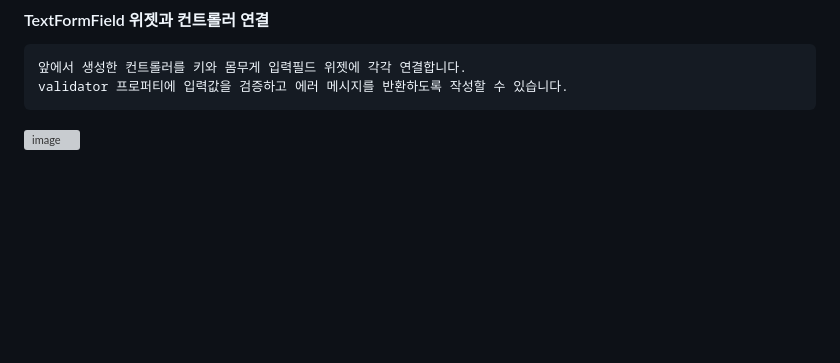
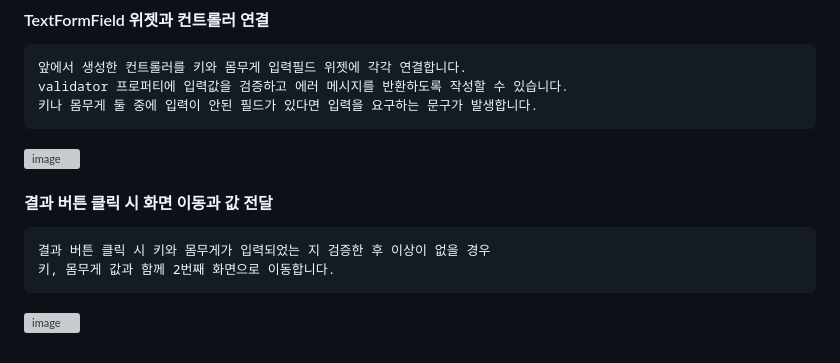
Before and after one commit to chihyeonWON/BMI-Calculator, a Markdown page: README.md, the part around the change. GitHub-like rendering; blank space fills up the shorter version; grey boxes are pictures that could not be loaded.

Commit message:
2023-01-06 결과 버튼 시 화면 이동과 값 전달
2023-01-06 결과 버튼 시 화면 이동과 값 전달

````diff
--- a/README.md
+++ b/README.md
@@ -72,5 +72,13 @@ TextFormField 위젯에 입력된 값을 가져오기 위해 TextEditingControll
 ```
 앞에서 생성한 컨트롤러를 키와 몸무게 입력필드 위젯에 각각 연결합니다.
 validator 프로퍼티에 입력값을 검증하고 에러 메시지를 반환하도록 작성할 수 있습니다.
+키나 몸무게 둘 중에 입력이 안된 필드가 있다면 입력을 요구하는 문구가 발생합니다.
 ```
-![image](https://user-images.githubusercontent.com/58906858/210931948-f4f40b98-05dc-4fc6-a1d0-05fa77fa4cfd.png)
+![image](https://user-images.githubusercontent.com/58906858/210936000-80600183-872a-49ac-8375-4dd9675325ba.png)
+
+#### 결과 버튼 클릭 시 화면 이동과 값 전달
+```
+결과 버튼 클릭 시 키와 몸무게가 입력되었는 지 검증한 후 이상이 없을 경우
+키, 몸무게 값과 함께 2번째 화면으로 이동합니다.
+```
+![image](https://user-images.githubusercontent.com/58906858/210936140-1afb3633-cc6c-41ad-a818-e87504e90bc6.png)
````
